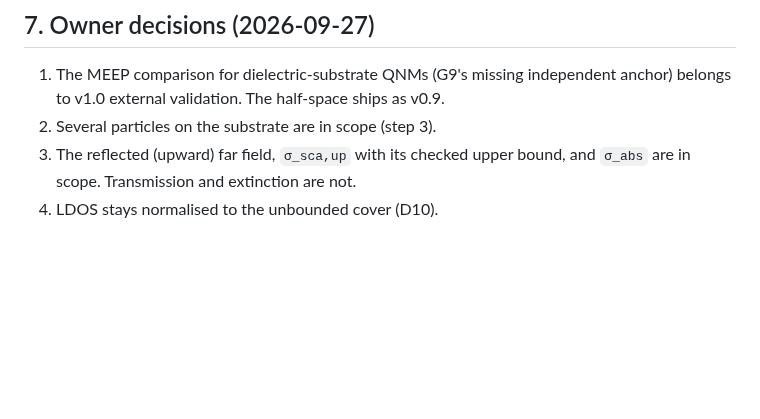
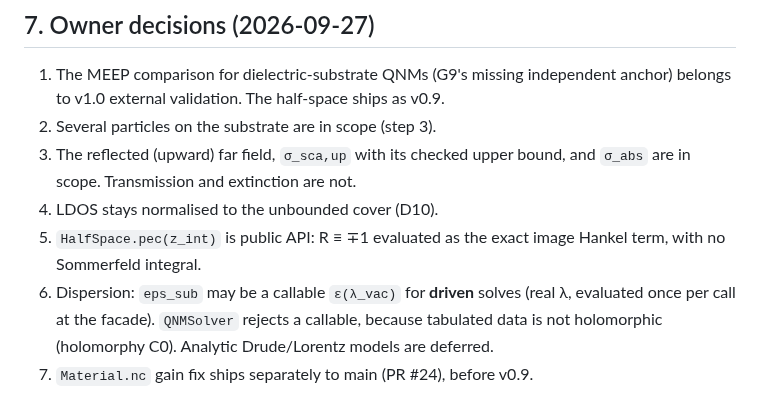
Before and after one commit to claudio-sc/pysie2d, a Markdown page: docs/design/layered-spec.md, the part around the change. GitHub-like rendering; blank space fills up the shorter version.

Commit message:
docs: PEC half-space and driven-only dispersion decisions

```diff
--- a/docs/design/layered-spec.md
+++ b/docs/design/layered-spec.md
@@ -169,3 +169,10 @@ Also recorded there:
 3. The reflected (upward) far field, `σ_sca,up` with its checked upper bound, and
    `σ_abs` are in scope. Transmission and extinction are not.
 4. LDOS stays normalised to the unbounded cover (D10).
+5. `HalfSpace.pec(z_int)` is public API: R ≡ ∓1 evaluated as the exact image
+   Hankel term, with no Sommerfeld integral.
+6. Dispersion: `eps_sub` may be a callable `ε(λ_vac)` for **driven** solves
+   (real λ, evaluated once per call at the facade). `QNMSolver` rejects a
+   callable, because tabulated data is not holomorphic (holomorphy C0).
+   Analytic Drude/Lorentz models are deferred.
+7. `Material.nc` gain fix ships separately to main (PR #24), before v0.9.
```
